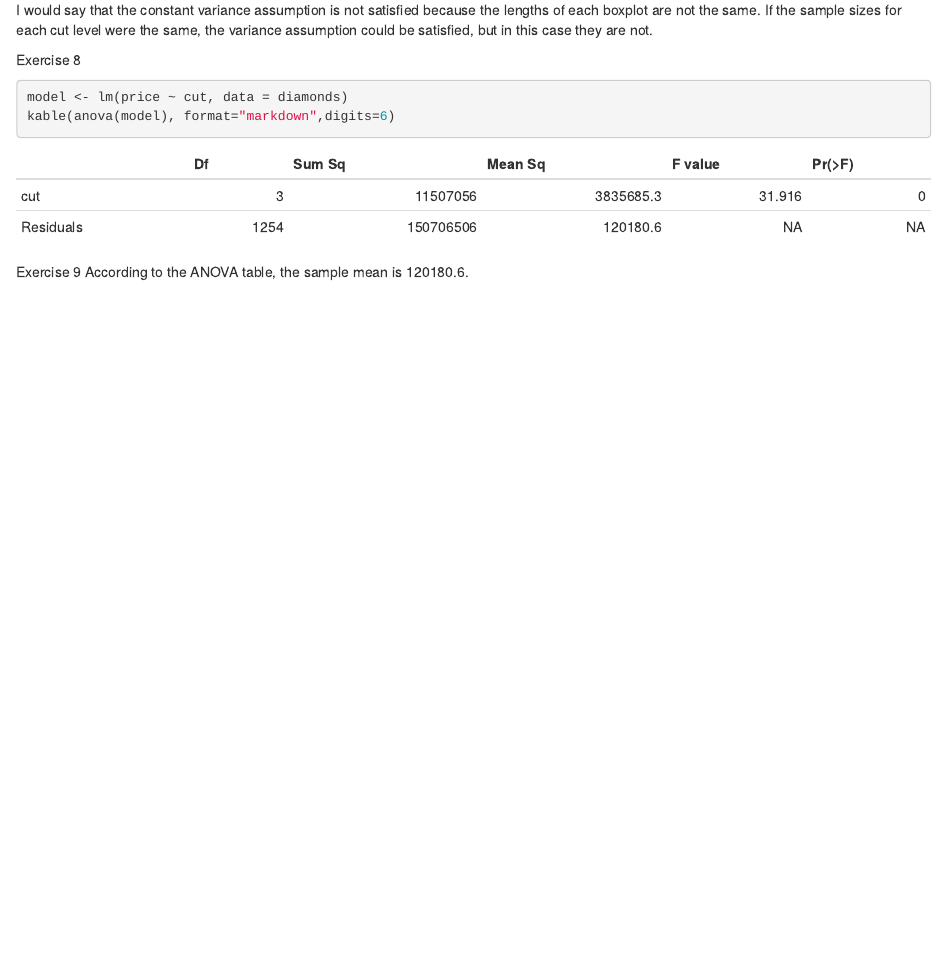
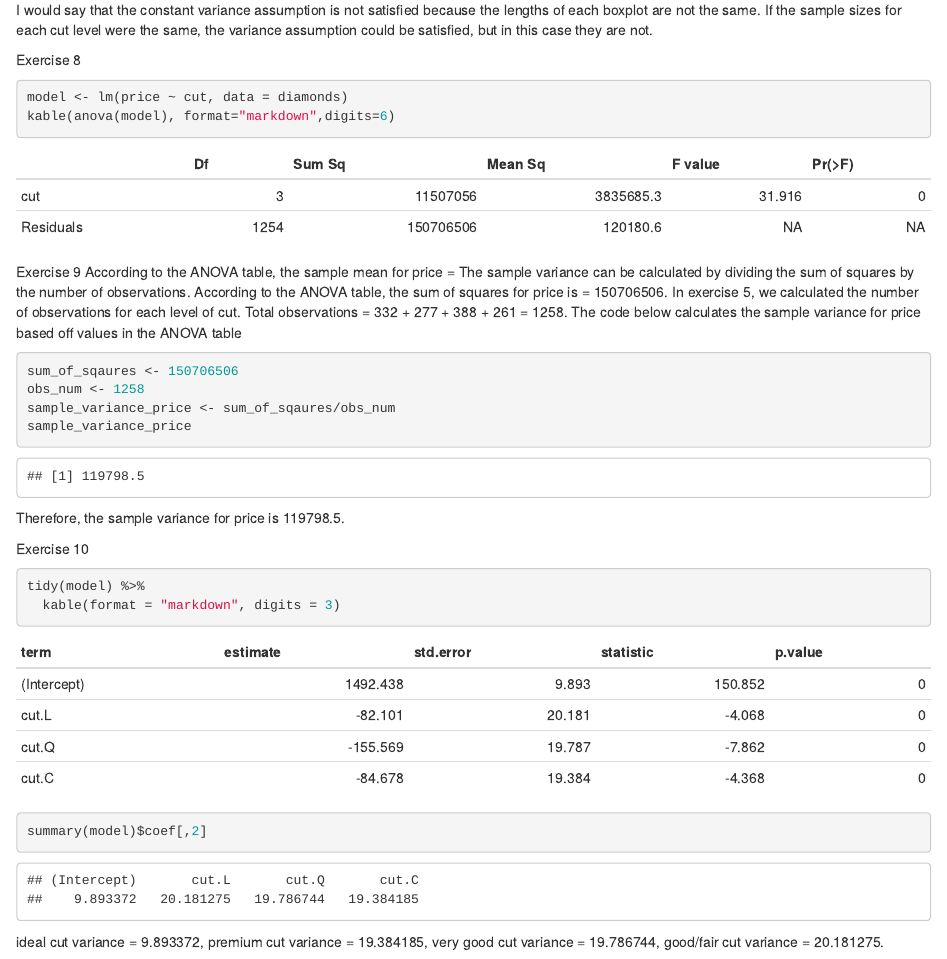
Before and after one commit to aishalak/lab-04, an R Markdown document (Lab 4.Rmd): the page in a window 1100 px wide, from 9880 px down. Rendered offline with R 4.5, knitr and Pandoc, with nearby package versions.

Commit message:
Finished exercises 7-10.

````diff
--- a/Lab 4.Rmd
+++ b/Lab 4.Rmd
@@ -157,4 +157,22 @@ model <- lm(price ~ cut, data = diamonds)
 kable(anova(model), format="markdown",digits=6)
 ```
 Exercise 9
-According to the ANOVA table, the sample mean is 120180.6.
+According to the ANOVA table, the sample mean for price =
+The sample variance can be calculated by dividing the sum of squares by the number of observations. According to the ANOVA table, the sum of squares for price is  = 150706506. In exercise 5, we calculated the number of observations for each level of cut. Total observations = 332 + 277 + 388 + 261 = 1258. The code below calculates the sample variance for price based off values in the ANOVA table
+
+```{r}
+sum_of_sqaures <- 150706506
+obs_num <- 1258
+sample_variance_price <- sum_of_sqaures/obs_num
+sample_variance_price
+```
+Therefore, the sample variance for price is 119798.5.
+
+Exercise 10
+```{r}
+tidy(model) %>%
+  kable(format = "markdown", digits = 3)
+
+summary(model)$coef[,2]
+```
+ideal cut variance = 9.893372, premium cut variance = 19.384185, very good cut variance = 19.786744, good/fair cut variance = 20.181275.
````
